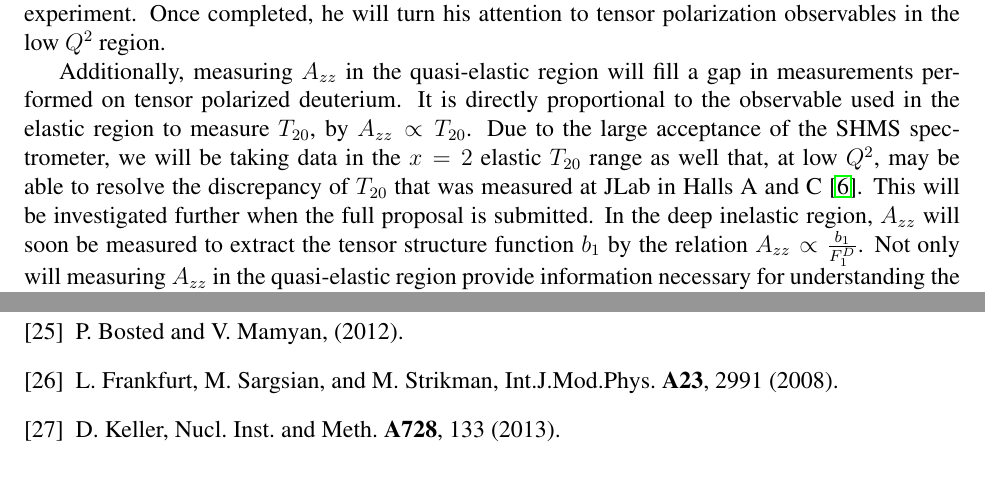
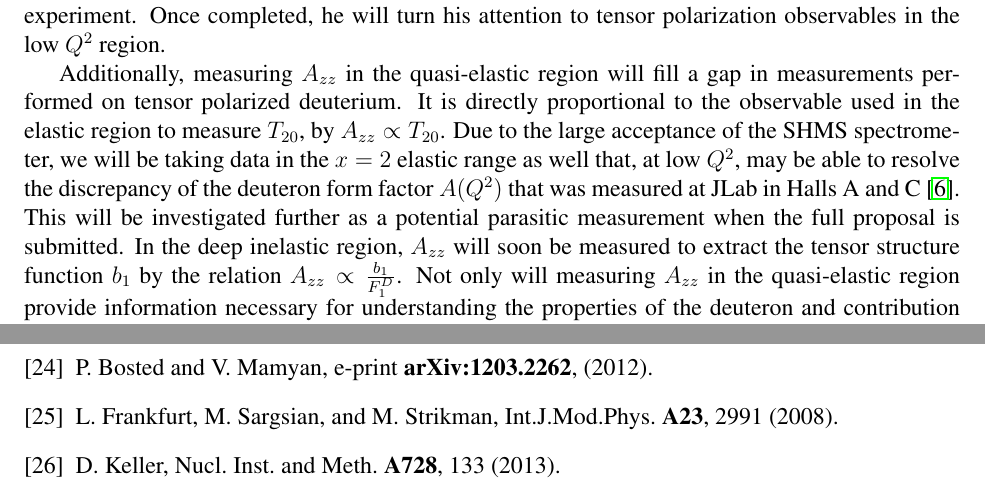
Before and after one commit to ellie-long/PAC42_Tensor_Asymmetry_Azz, a LaTeX paper (azz.tex, which reads input/bibliography.bib, input/intro.tex): two parts of pages 4 and 26 of 26, joined at a grey line, cut so that both start at the same text. Compiled offline with pdfLaTeX.

Commit message:
Minor bibliography edits
Minor bibliography edits

```diff
--- a/input/bibliography.bib
+++ b/input/bibliography.bib
@@ -10,6 +10,8 @@
 @article{Bosted:2012qc,
       author         = "Bosted, P.E. and Mamyan, V.",
       title          = "{Empirical Fit to electron-nucleus scattering}",
+      journal		 = "e-print",
+      volume		 = "arXiv:1203.2262",
       year           = "2012",
       eprint         = "1203.2262",
       archivePrefix  = "arXiv",
--- a/input/intro.tex
+++ b/input/intro.tex
@@ -17,7 +17,7 @@ D($e,e'p)n$ at high $Q^2$, high $p_m$ experiment. Once completed, he will turn h
 % By measuring $A_{zz}$ over a range of $Q^2$, we can  access the evolution of the tensor state dominance, and thus the expected evolution of short range correlation effects.
 
 Additionally, measuring $A_{zz}$ in the quasi-elastic region will fill a gap in measurements performed on tensor polarized deuterium. It is directly proportional to the observable used in the elastic region to measure $T_{20}$,
-by $A_{zz} \propto T_{20}$. Due to the large acceptance of the SHMS spectrometer, we will be taking data in the $x = 2$ elastic $T_{20}$ range as well that, at low $Q^2$, may be able to resolve the discrepancy of $T_{20}$ that was measured at JLab in Halls A and C~\cite{Abbott:2000fg}. This will be investigated further when the full proposal is submitted.
+by $A_{zz} \propto T_{20}$. Due to the large acceptance of the SHMS spectrometer, we will be taking data in the $x = 2$ elastic range as well that, at low $Q^2$, may be able to resolve the discrepancy of the deuteron form factor $A(Q^2)$ that was measured at JLab in Halls A and C~\cite{Garcon:2001sz}. This will be investigated further as a potential parasitic measurement when the full proposal is submitted.
 In the deep inelastic region, $A_{zz}$ will soon be measured to extract the tensor structure function $b_1$ by the relation $A_{zz} \propto \frac{b_1}{F_1^D}$. Not only will measuring $A_{zz}$ in the quasi-elastic region provide information necessary for understanding the properties of the deuteron and contribution from the tensor force, but it will be the first experiment to bridge a gap in measurements of electron scattering from tensor-polarized deuterons.
 
 
```
Also changed, not shown: azz.bbl, azz.pdf, 4 other files.
